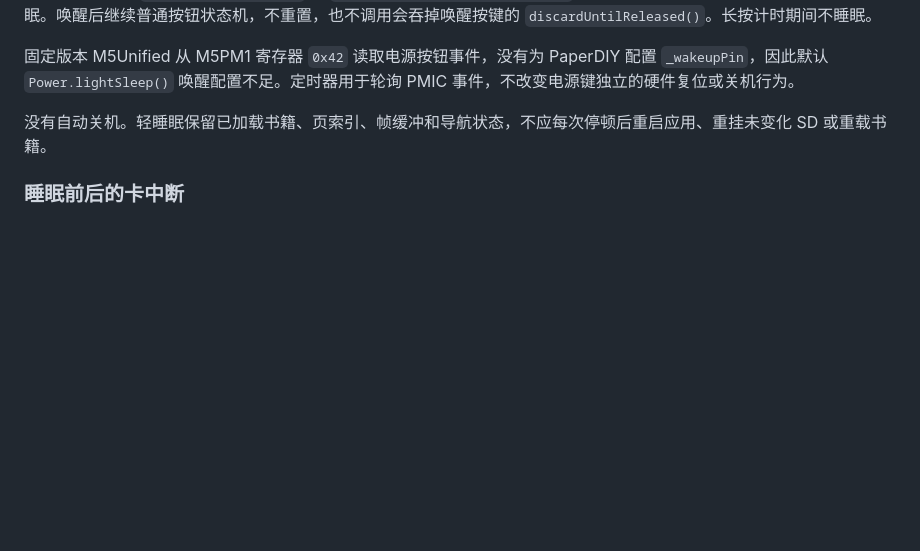
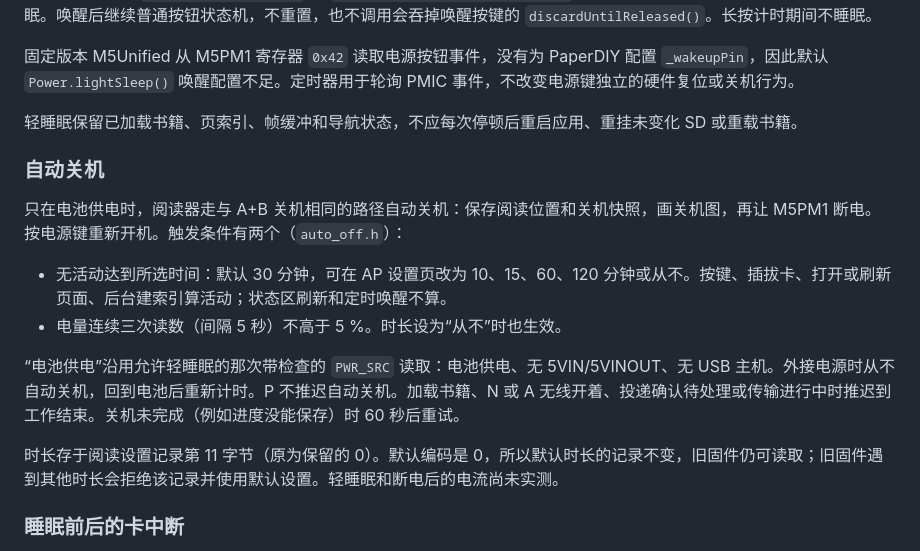
Before and after one commit to nenipresotReta/paperdiy-reader, a Markdown page: docs/power.zh-CN.md, the part around the change. Rendered like a GitHub page; blank space fills up the shorter version.

```diff
--- a/docs/power.zh-CN.md
+++ b/docs/power.zh-CN.md
@@ -29,7 +29,18 @@ N 只在明确选择期间运行 TLS 监听。离开 N 关闭监听及连接、
 
 固定版本 M5Unified 从 M5PM1 寄存器 `0x42` 读取电源按钮事件，没有为 PaperDIY 配置 `_wakeupPin`，因此默认 `Power.lightSleep()` 唤醒配置不足。定时器用于轮询 PMIC 事件，不改变电源键独立的硬件复位或关机行为。
 
-没有自动关机。轻睡眠保留已加载书籍、页索引、帧缓冲和导航状态，不应每次停顿后重启应用、重挂未变化 SD 或重载书籍。
+轻睡眠保留已加载书籍、页索引、帧缓冲和导航状态，不应每次停顿后重启应用、重挂未变化 SD 或重载书籍。
+
+### 自动关机
+
+只在电池供电时，阅读器走与 A+B 关机相同的路径自动关机：保存阅读位置和关机快照，画关机图，再让 M5PM1 断电。按电源键重新开机。触发条件有两个（`auto_off.h`）：
+
+- 无活动达到所选时间：默认 30 分钟，可在 AP 设置页改为 10、15、60、120 分钟或从不。按键、插拔卡、打开或刷新页面、后台建索引算活动；状态区刷新和定时唤醒不算。
+- 电量连续三次读数（间隔 5 秒）不高于 5 %。时长设为“从不”时也生效。
+
+“电池供电”沿用允许轻睡眠的那次带检查的 `PWR_SRC` 读取：电池供电、无 5VIN/5VINOUT、无 USB 主机。外接电源时从不自动关机，回到电池后重新计时。P 不推迟自动关机。加载书籍、N 或 A 无线开着、投递确认待处理或传输进行中时推迟到工作结束。关机未完成（例如进度没能保存）时 60 秒后重试。
+
+时长存于阅读设置记录第 11 字节（原为保留的 0）。默认编码是 0，所以默认时长的记录不变，旧固件仍可读取；旧固件遇到其他时长会拒绝该记录并使用默认设置。轻睡眠和断电后的电流尚未实测。
 
 ### 睡眠前后的卡中断
 
```
Also changed, not shown: docs/power.md (+30 -3 lines).
